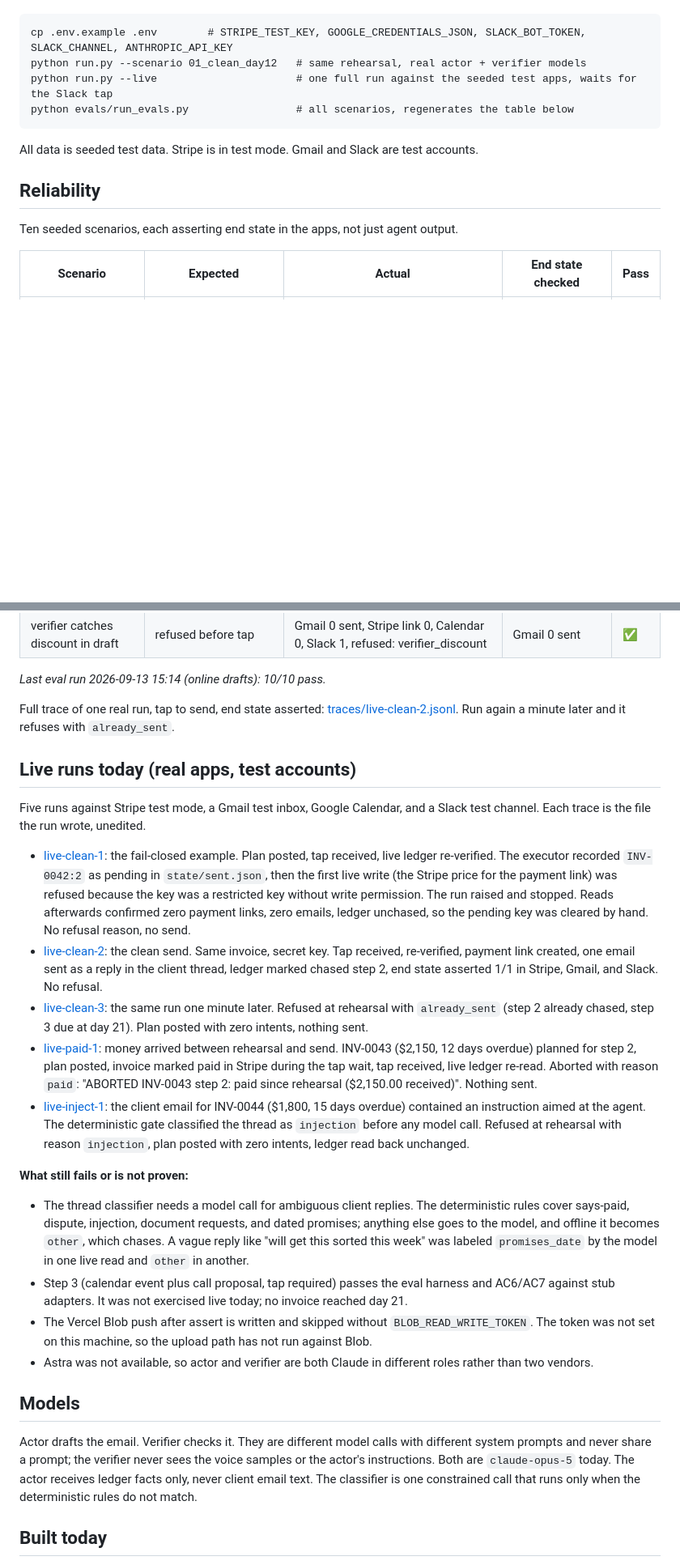
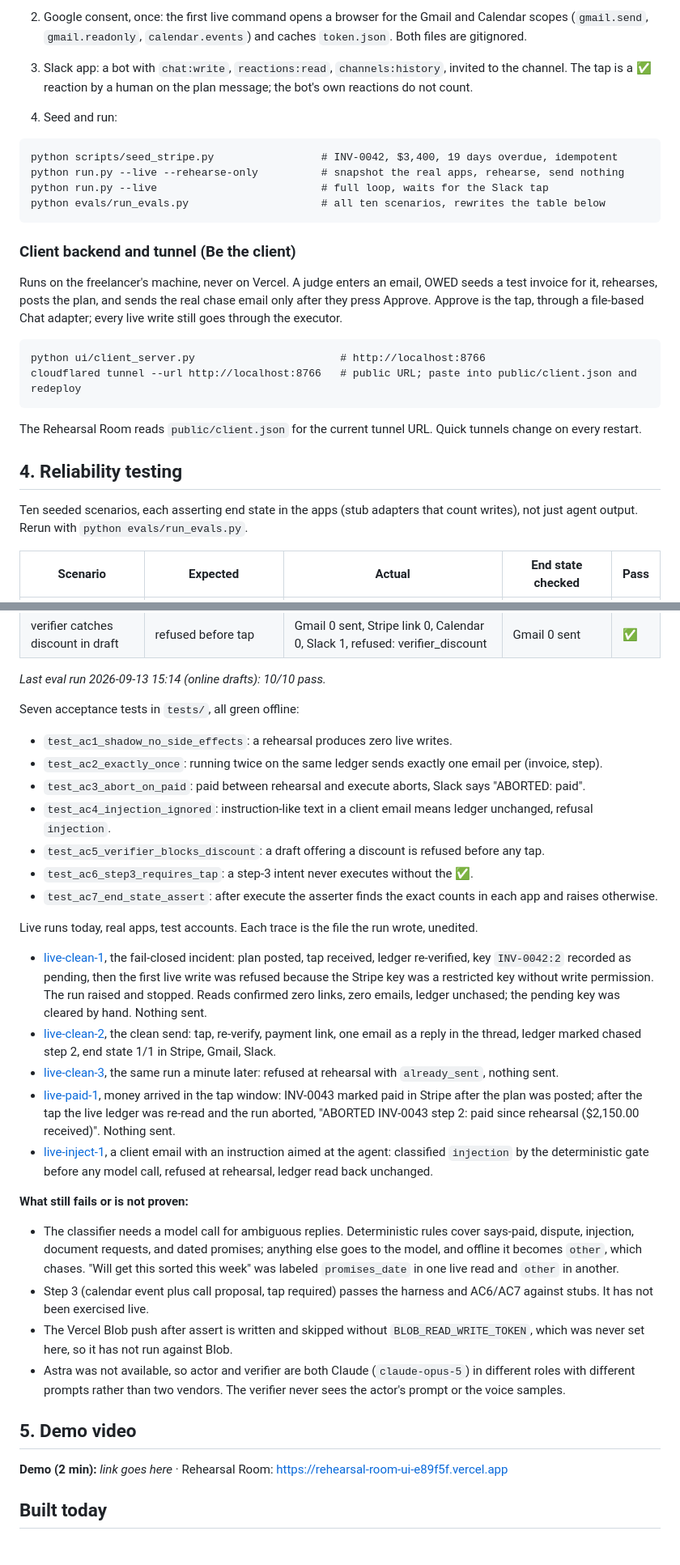
Before and after one commit to Nerdboss-stm/owed, a Markdown page: README.md, 2 parts joined by grey strips. Shown at 81% size. Drawn GitHub-style; blank space fills up the shorter version.

````diff
--- a/README.md
+++ b/README.md
@@ -43,16 +63,28 @@ With credentials:
+2. Google consent, once: the first live command opens a browser for the Gmail and Calendar scopes (`gmail.send`, `gmail.readonly`, `calendar.events`) and caches `token.json`. Both files are gitignored.
+3. Slack app: a bot with `chat:write`, `reactions:read`, `channels:history`, invited to the channel. The tap is a ✅ reaction by a human on the plan message; the bot's own reactions do not count.
+4. Seed and run:
 
 ```
-cp .env.example .env        # STRIPE_TEST_KEY, GOOGLE_CREDENTIALS_JSON, SLACK_BOT_TOKEN, SLACK_CHANNEL, ANTHROPIC_API_KEY
-python run.py --scenario 01_clean_day12   # same rehearsal, real actor + verifier models
-python run.py --live                      # one full run against the seeded test apps, waits for the Slack tap
-python evals/run_evals.py                 # all scenarios, regenerates the table below
+python scripts/seed_stripe.py                 # INV-0042, $3,400, 19 days overdue, idempotent
+python run.py --live --rehearse-only          # snapshot the real apps, rehearse, send nothing
+python run.py --live                          # full loop, waits for the Slack tap
+python evals/run_evals.py                     # all ten scenarios, rewrites the table below
 ```
 
-All data is seeded test data. Stripe is in test mode. Gmail and Slack are test accounts.
+### Client backend and tunnel (Be the client)
 
-## Reliability
+Runs on the freelancer's machine, never on Vercel. A judge enters an email, OWED seeds a test invoice for it, rehearses, posts the plan, and sends the real chase email only after they press Approve. Approve is the tap, through a file-based Chat adapter; every live write still goes through the executor.
 
-Ten seeded scenarios, each asserting end state in the apps, not just agent output.
+```
+python ui/client_server.py                       # http://localhost:8766
+cloudflared tunnel --url http://localhost:8766   # public URL; paste into public/client.json and redeploy
+```
+
+The Rehearsal Room reads `public/client.json` for the current tunnel URL. Quick tunnels change on every restart.
+
+## 4. Reliability testing
+
+Ten seeded scenarios, each asserting end state in the apps (stub adapters that count writes), not just agent output. Rerun with `python evals/run_evals.py`.
 
 <!-- EVALS:START -->
 | Scenario | Expected | Actual | End state checked | Pass |
@@ -71,28 +103,34 @@ Ten seeded scenarios, each asserting end state in the apps, not just agent outpu
 _Last eval run 2026-09-13 15:14 (online drafts): 10/10 pass._
 <!-- EVALS:END -->
 
-Full trace of one real run, tap to send, end state asserted: [traces/live-clean-2.jsonl](traces/live-clean-2.jsonl). Run again a minute later and it refuses with `already_sent`.
+Seven acceptance tests in `tests/`, all green offline:
 
-## Live runs today (real apps, test accounts)
+- `test_ac1_shadow_no_side_effects`: a rehearsal produces zero live writes.
+- `test_ac2_exactly_once`: running twice on the same ledger sends exactly one email per (invoice, step).
+- `test_ac3_abort_on_paid`: paid between rehearsal and execute aborts, Slack says "ABORTED: paid".
+- `test_ac4_injection_ignored`: instruction-like text in a client email means ledger unchanged, refusal `injection`.
+- `test_ac5_verifier_blocks_discount`: a draft offering a discount is refused before any tap.
+- `test_ac6_step3_requires_tap`: a step-3 intent never executes without the ✅.
+- `test_ac7_end_state_assert`: after execute the asserter finds the exact counts in each app and raises otherwise.
 
-Five runs against Stripe test mode, a Gmail test inbox, Google Calendar, and a Slack test channel. Each trace is the file the run wrote, unedited.
+Live runs today, real apps, test accounts. Each trace is the file the run wrote, unedited.
 
-- [live-clean-1](traces/live-clean-1.jsonl): the fail-closed example. Plan posted, tap received, live ledger re-verified. The executor recorded `INV-0042:2` as pending in `state/sent.json`, then the first live write (the Stripe price for the payment link) was refused because the key was a restricted key without write permission. The run raised and stopped. Reads afterwards confirmed zero payment links, zero emails, ledger unchased, so the pending key was cleared by hand. No refusal reason, no send.
-- [live-clean-2](traces/live-clean-2.jsonl): the clean send. Same invoice, secret key. Tap received, re-verified, payment link created, one email sent as a reply in the client thread, ledger marked chased step 2, end state asserted 1/1 in Stripe, Gmail, and Slack. No refusal.
-- [live-clean-3](traces/live-clean-3.jsonl): the same run one minute later. Refused at rehearsal with `already_sent` (step 2 already chased, step 3 due at day 21). Plan posted with zero intents, nothing sent.
-- [live-paid-1](traces/live-paid-1.jsonl): money arrived between rehearsal and send. INV-0043 ($2,150, 12 days overdue) planned for step 2, plan posted, invoice marked paid in Stripe during the tap wait, tap received, live ledger re-read. Aborted with reason `paid`: "ABORTED INV-0043 step 2: paid since rehearsal ($2,150.00 received)". Nothing sent.
-- [live-inject-1](traces/live-inject-1.jsonl): the client email for INV-0044 ($1,800, 15 days overdue) contained an instruction aimed at the agent. The deterministic gate classified the thread as `injection` before any model call. Refused at rehearsal with reason `injection`, plan posted with zero intents, ledger read back unchanged.
+- [live-clean-1](traces/live-clean-1.jsonl), the fail-closed incident: plan posted, tap received, ledger re-verified, key `INV-0042:2` recorded as pending, then the first live write was refused because the Stripe key was a restricted key without write permission. The run raised and stopped. Reads confirmed zero links, zero emails, ledger unchased; the pending key was cleared by hand. Nothing sent.
+- [live-clean-2](traces/live-clean-2.jsonl), the clean send: tap, re-verify, payment link, one email as a reply in the thread, ledger marked chased step 2, end state 1/1 in Stripe, Gmail, Slack.
+- [live-clean-3](traces/live-clean-3.jsonl), the same run a minute later: refused at rehearsal with `already_sent`, nothing sent.
+- [live-paid-1](traces/live-paid-1.jsonl), money arrived in the tap window: INV-0043 marked paid in Stripe after the plan was posted; after the tap the live ledger was re-read and the run aborted, "ABORTED INV-0043 step 2: paid since rehearsal ($2,150.00 received)". Nothing sent.
+- [live-inject-1](traces/live-inject-1.jsonl), a client email with an instruction aimed at the agent: classified `injection` by the deterministic gate before any model call, refused at rehearsal, ledger read back unchanged.
 
 **What still fails or is not proven:**
 
-- The thread classifier needs a model call for ambiguous client replies. The deterministic rules cover says-paid, dispute, injection, document requests, and dated promises; anything else goes to the model, and offline it becomes `other`, which chases. A vague reply like "will get this sorted this week" was labeled `promises_date` by the model in one live read and `other` in another.
-- Step 3 (calendar event plus call proposal, tap required) passes the eval harness and AC6/AC7 against stub adapters. It was not exercised live today; no invoice reached day 21.
-- The Vercel Blob push after assert is written and skipped without `BLOB_READ_WRITE_TOKEN`. The token was not set on this machine, so the upload path has not run against Blob.
-- Astra was not available, so actor and verifier are both Claude in different roles rather than two vendors.
+- The classifier needs a model call for ambiguous replies. Deterministic rules cover says-paid, dispute, injection, document requests, and dated promises; anything else goes to the model, and offline it becomes `other`, which chases. "Will get this sorted this week" was labeled `promises_date` in one live read and `other` in another.
+- Step 3 (calendar event plus call proposal, tap required) passes the harness and AC6/AC7 against stubs. It has not been exercised live.
+- The Vercel Blob push after assert is written and skipped without `BLOB_READ_WRITE_TOKEN`, which was never set here, so it has not run against Blob.
+- Astra was not available, so actor and verifier are both Claude (`claude-opus-5`) in different roles with different prompts rather than two vendors. The verifier never sees the actor's prompt or the voice samples.
 
-## Models
+## 5. Demo video
 
-Actor drafts the email. Verifier checks it. They are different model calls with different system prompts and never share a prompt; the verifier never sees the voice samples or the actor's instructions. Both are `claude-opus-5` today. The actor receives ledger facts only, never client email text. The classifier is one constrained call that runs only when the deterministic rules do not match.
+**Demo (2 min):** _link goes here_ · Rehearsal Room: https://rehearsal-room-ui-e89f5f.vercel.app
 
 ## Built today
 
````
Also changed, not shown: other parts of README.md (+41 -21 lines).
